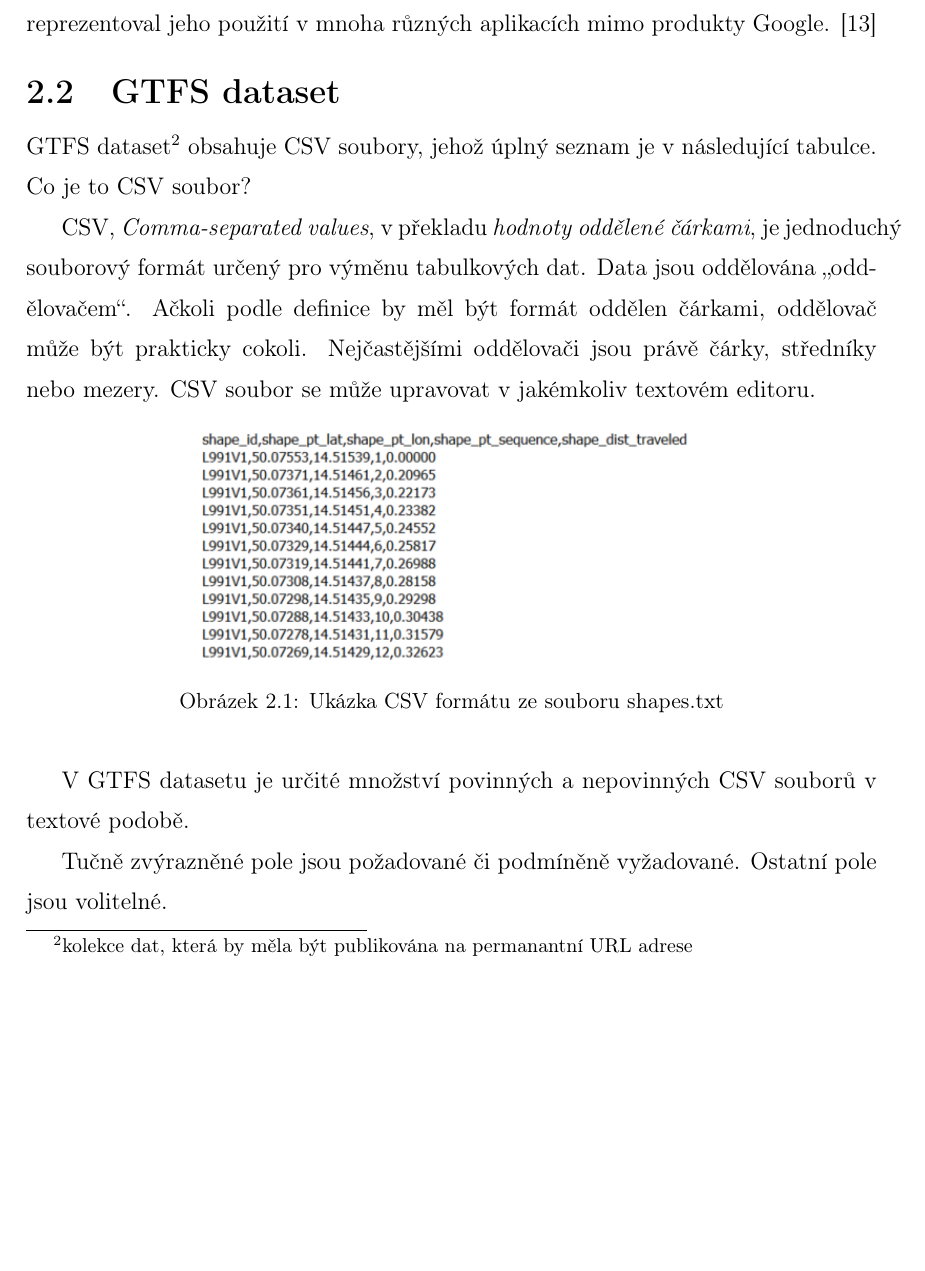
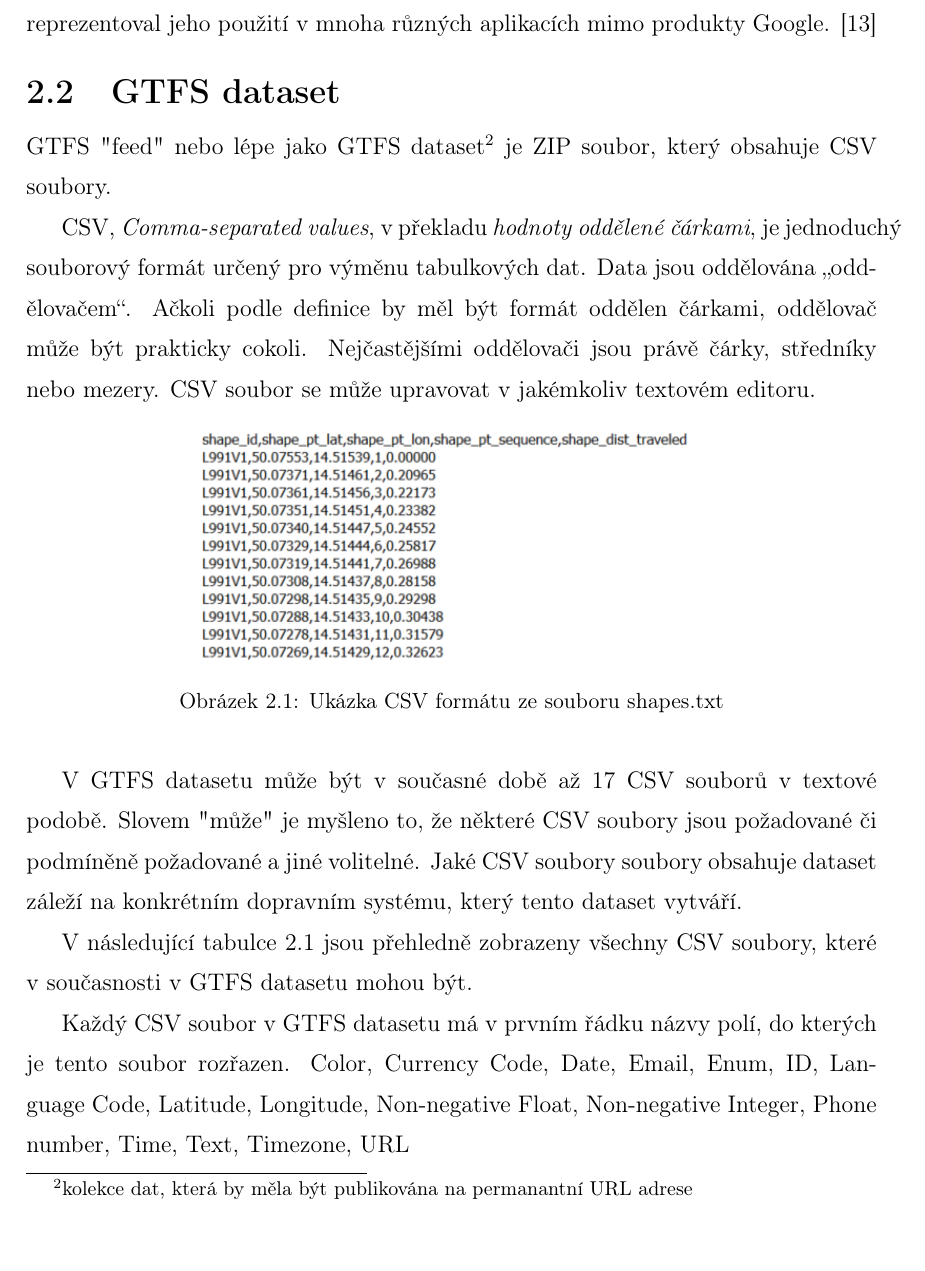
Before and after one commit to ctu-geoforall-lab-projects/dp-kouba-2020, a LaTeX thesis (text/martin-kouba-dp-2021.tex, which reads text/2-teorie-gtfs.tex): part of page 21 of 42, cut so that both start at the same text, the shorter picture padded with empty space. Compiled offline with pdfLaTeX.

Commit message:
oprava chyb + gtfs

```diff
--- a/text/2-teorie-gtfs.tex
+++ b/text/2-teorie-gtfs.tex
@@ -38,20 +38,28 @@ aby přesně reprezentoval jeho použití v mnoha různých aplikacích mimo pro
 % doplnit něco o historii GTFS
 
 \section{GTFS dataset}
-GTFS dataset\footnote{kolekce dat, která by měla být publikována na permanantní URL adrese}
-obsahuje CSV soubory, jehož úplný seznam je v následující tabulce. Co je to CSV soubor?
+GTFS "feed" nebo lépe jako GTFS dataset\footnote{kolekce dat, která by měla být publikována na permanantní URL adrese}
+je ZIP soubor, který obsahuje CSV soubory.
 
 CSV, \textit{Comma-separated values}, v překladu \textit{hodnoty oddělené čárkami}, je jednoduchý
 souborový formát určený pro výměnu tabulkových dat. Data jsou oddělována „oddělovačem“.
 Ačkoli podle definice by měl být formát oddělen čárkami, oddělovač může být prakticky cokoli.
 Nejčastějšími oddělovači jsou právě čárky, středníky nebo mezery. CSV soubor se
 může upravovat v jakémkoliv textovém editoru.
+
 \begin{figure}[H] \centering
     \includegraphics[width=250pt]{./pictures/ukazka-csv.PNG}
     \caption[Ukázka CSV formátu ze souboru shapes.txt]{Ukázka CSV formátu ze souboru shapes.txt}
 	\label{fig:ukazka-csv}
 \end{figure}
-V GTFS datasetu je určité množství povinných a nepovinných CSV souborů v textové podobě.
+
+V GTFS datasetu může být v současné době až 17 CSV souborů v textové podobě. Slovem "může" je myšleno to,
+že některé CSV soubory jsou požadované či podmíněně požadované a jiné volitelné.
+Jaké CSV soubory soubory obsahuje dataset záleží na konkrétním dopravním systému, který
+tento dataset vytváří.
+
+V následující tabulce \ref{table:csv-soubory} jsou přehledně zobrazeny všechny CSV soubory,
+které v současnosti v GTFS datasetu mohou být.
 
 \newcolumntype{s}{>{\centering\arraybackslash\columncolor[HTML]{CCFFCC}} m{5cm}}
 \newcolumntype{v}{>{\centering\arraybackslash\columncolor[HTML]{C4FFFD}} m{5cm}}
@@ -75,11 +83,27 @@ V GTFS datasetu je určité množství povinných a nepovinných CSV souborů v
 \end{tabular}
 \end{center}
 \caption{Seznam CSV souborů v GTFS datasetu}
-\label{table:1}
+\label{table:csv-soubory}
 \end{table}
 
-Tučně zvýrazněné pole jsou požadované či podmíněně vyžadované. Ostatní pole jsou
-volitelné.
+Každý CSV soubor v GTFS datasetu má v prvním řádku názvy polí, do kterých je tento
+soubor rozřazen. Color,
+Currency Code,
+Date,
+Email,
+Enum,
+ID,
+Language Code,
+Latitude,
+Longitude,
+Non-negative Float,
+Non-negative Integer,
+Phone number,
+Time,
+Text,
+Timezone,
+URL
+
 \begin{figure}[H] \centering
     \includegraphics[width=400pt]{./pictures/GTFS-diagram.PNG}
     \caption[Diagram GTFS datasetu]{Diagram GTFS datasetu}
```
Also changed, not shown: text/3-teorie-pid.tex (+4 -4 lines), text/5-postup.tex (+2 -2 lines), text/pictures/stops.PNG (added).
